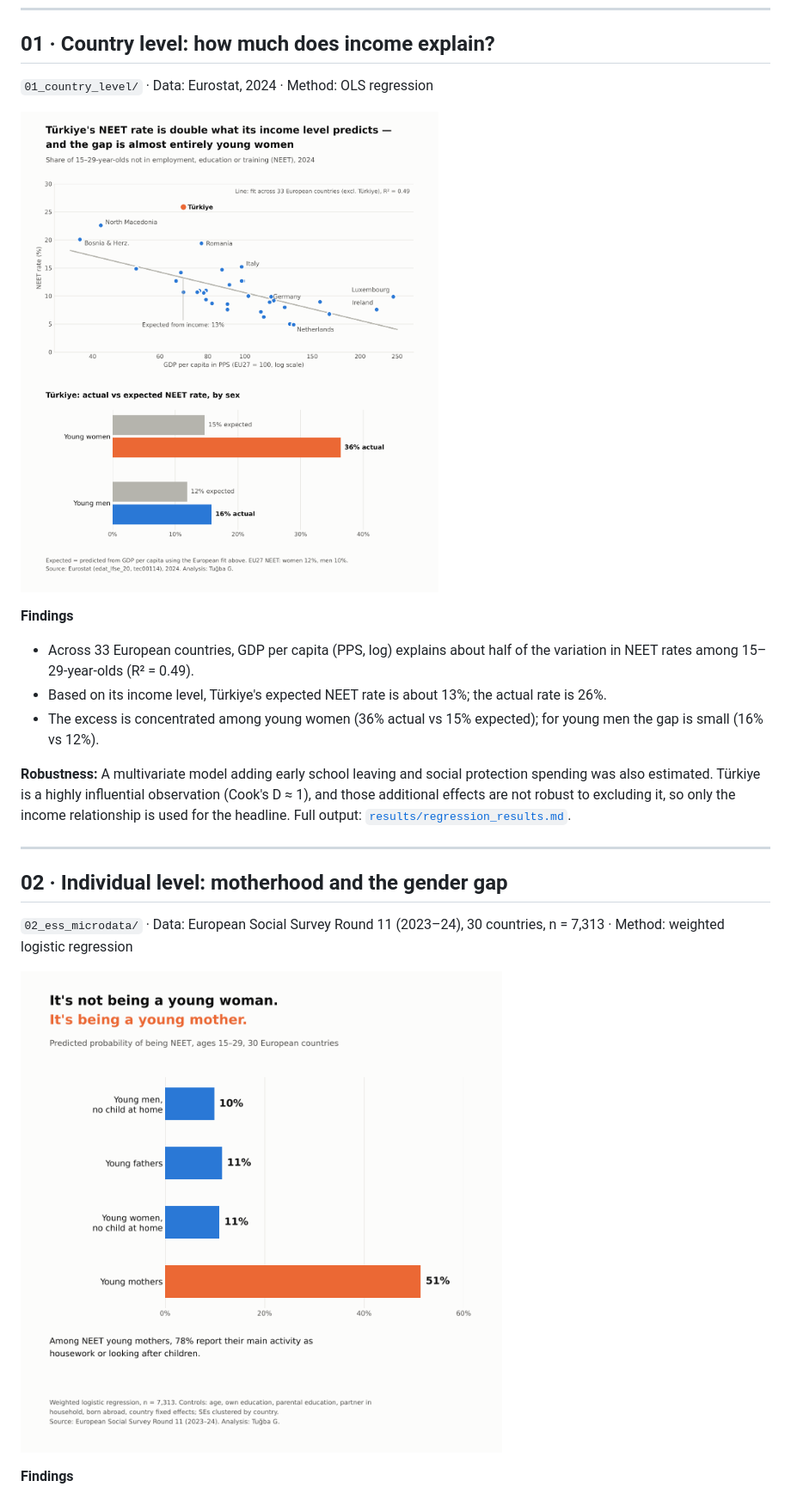
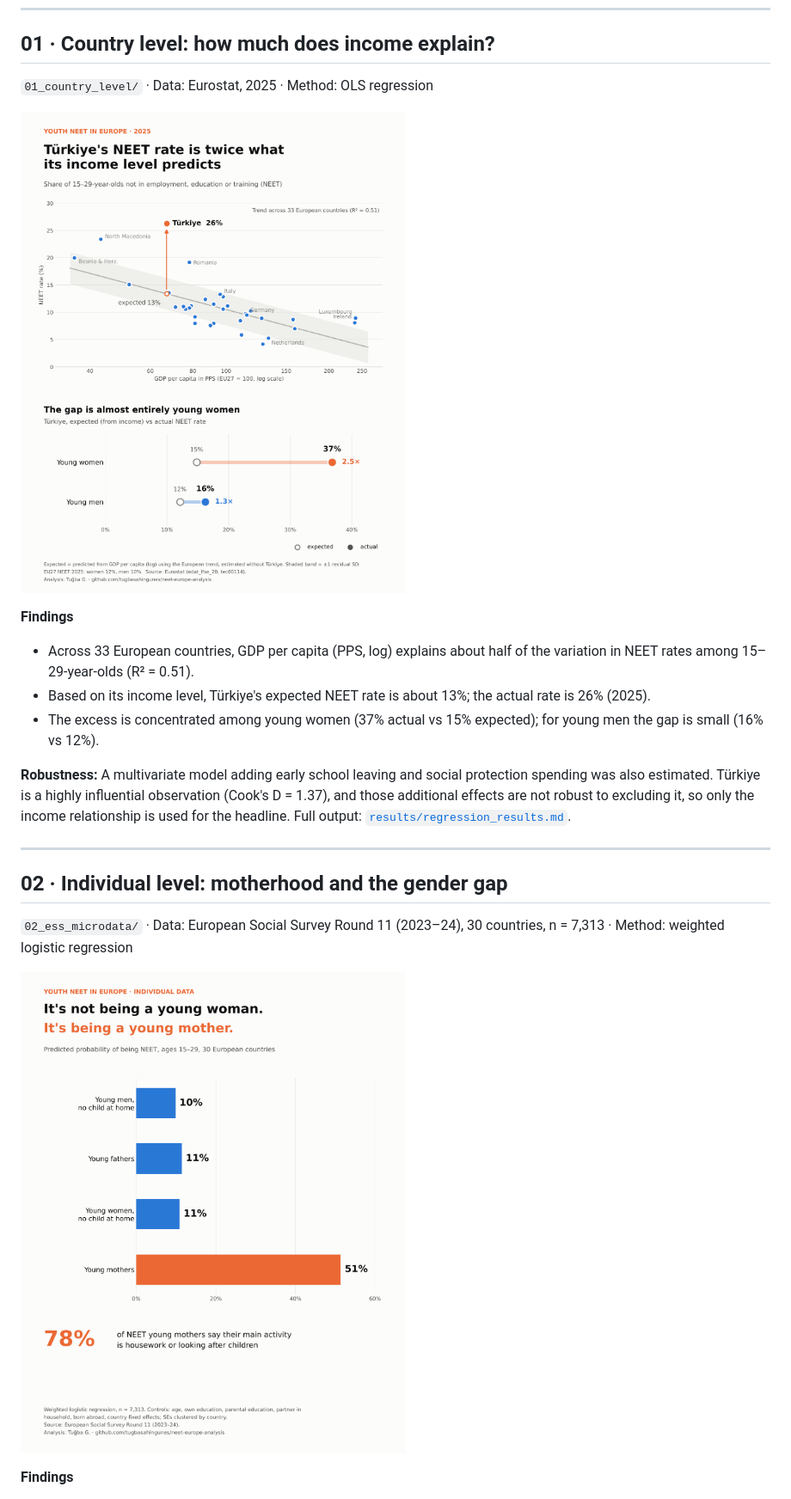
Before and after one commit to tugbasahingunes/neet-europe-analysis, a Markdown page: README.md, the part around the change. Shown at 86% size. Drawn GitHub-style; pictures changed too: 01_country_level/figures/neet_income_turkiye.png, 02_ess_microdata/figures/neet_young_mothers.png.

Commit message:
Update country-level analysis to 2025 Eurostat data; redesign figures
Co-Authored-By: Claude Opus 5.5 <noreply@anthropic.com>
Claude-Session: https://claude.ai/code/session_011tzuMgGgDczwxd2DtenHW8

```diff
--- a/README.md
+++ b/README.md
@@ -9,17 +9,17 @@ Author: **Tuğba G.**, Family and Social Services Expert · Data & AI for Social
 ---
 
 ## 01 · Country level: how much does income explain?
-`01_country_level/` · Data: Eurostat, 2024 · Method: OLS regression
+`01_country_level/` · Data: Eurostat, 2025 · Method: OLS regression
 
 ![NEET and income](01_country_level/figures/neet_income_turkiye.png)
 
 **Findings**
-- Across 33 European countries, GDP per capita (PPS, log) explains about half of the variation in NEET rates among 15–29-year-olds (R² = 0.49).
-- Based on its income level, Türkiye's expected NEET rate is about 13%; the actual rate is 26%.
-- The excess is concentrated among young women (36% actual vs 15% expected); for young men the gap is small (16% vs 12%).
+- Across 33 European countries, GDP per capita (PPS, log) explains about half of the variation in NEET rates among 15–29-year-olds (R² = 0.51).
+- Based on its income level, Türkiye's expected NEET rate is about 13%; the actual rate is 26% (2025).
+- The excess is concentrated among young women (37% actual vs 15% expected); for young men the gap is small (16% vs 12%).
 
 **Robustness:** A multivariate model adding early school leaving and social protection spending was also estimated.
-Türkiye is a highly influential observation (Cook's D ≈ 1), and those additional effects are not robust to excluding it,
+Türkiye is a highly influential observation (Cook's D = 1.37), and those additional effects are not robust to excluding it,
 so only the income relationship is used for the headline. Full output: [`results/regression_results.md`](01_country_level/results/regression_results.md).
 
 ---
```
Also changed, not shown: 01_country_level/results/regression_results.md (+22 -22 lines), 3 other files.
